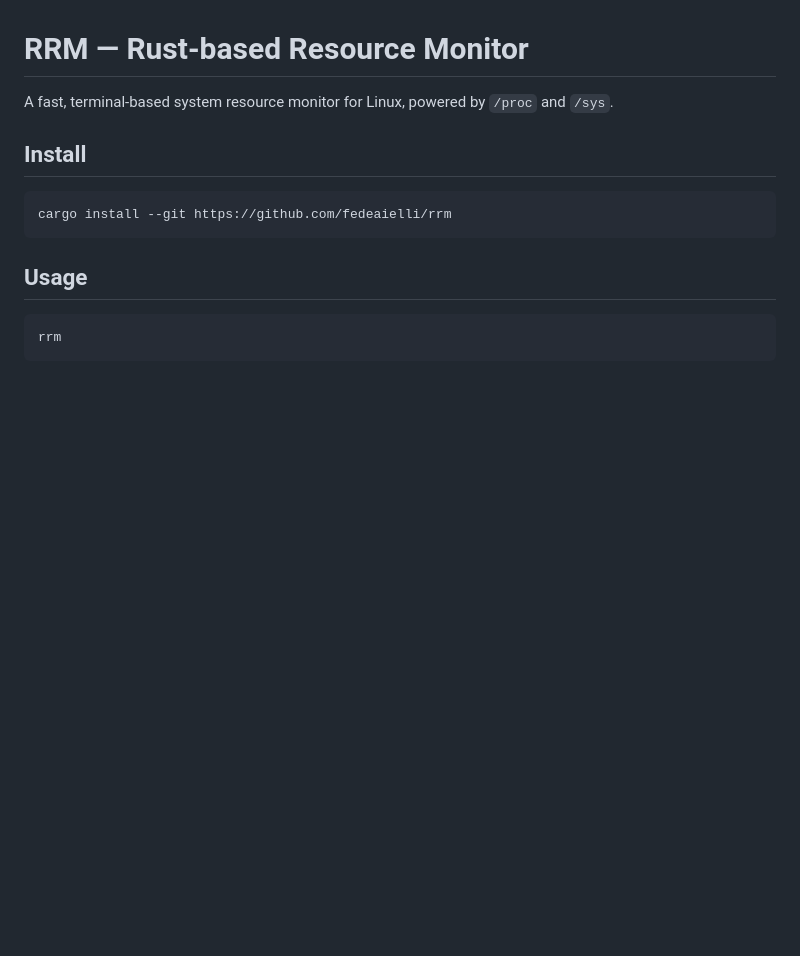
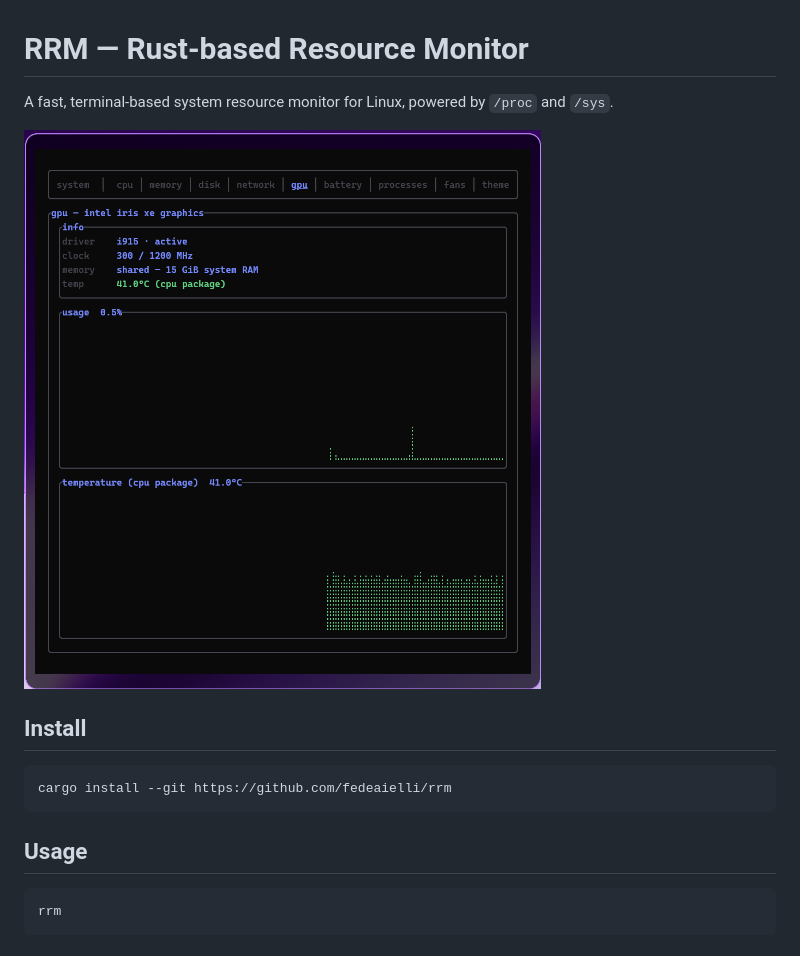
Before and after one commit to fedeaielli/RRM, a Markdown page: README.md, the part around the change. Rendered like a GitHub page; pictures changed too: assets/screenshot.png (added); blank space fills up the shorter version.

Commit message:
Add screenshot to README

```diff
--- a/README.md
+++ b/README.md
@@ -1,6 +1,8 @@
 # RRM — Rust-based Resource Monitor
 
 A fast, terminal-based system resource monitor for Linux, powered by `/proc` and `/sys`.
+
+![screenshot](assets/screenshot.png)
 
 
 ## Install
```
